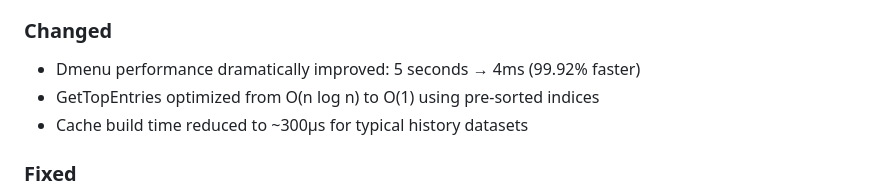
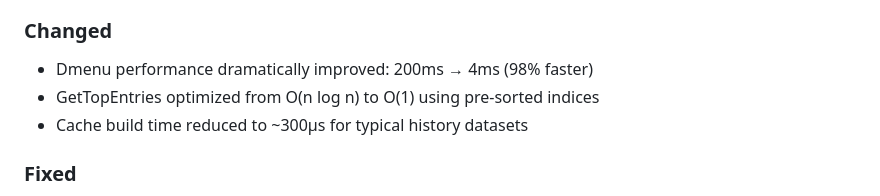
Before and after one commit to bnema/dumber, a Markdown page: CHANGELOG.md, the part around the change. Rendered like a GitHub page.

Commit message:
fix(changelog): correct dmenu performance improvement numbers (200ms → 4ms)

```diff
--- a/CHANGELOG.md
+++ b/CHANGELOG.md
@@ -29,7 +29,7 @@ All notable changes to this project will be documented in this file.
   - Native backend integration for reliable clipboard access
 
 ### Changed
-- Dmenu performance dramatically improved: 5 seconds → 4ms (99.92% faster)
+- Dmenu performance dramatically improved: 200ms → 4ms (98% faster)
 - GetTopEntries optimized from O(n log n) to O(1) using pre-sorted indices
 - Cache build time reduced to ~300μs for typical history datasets
 
```
